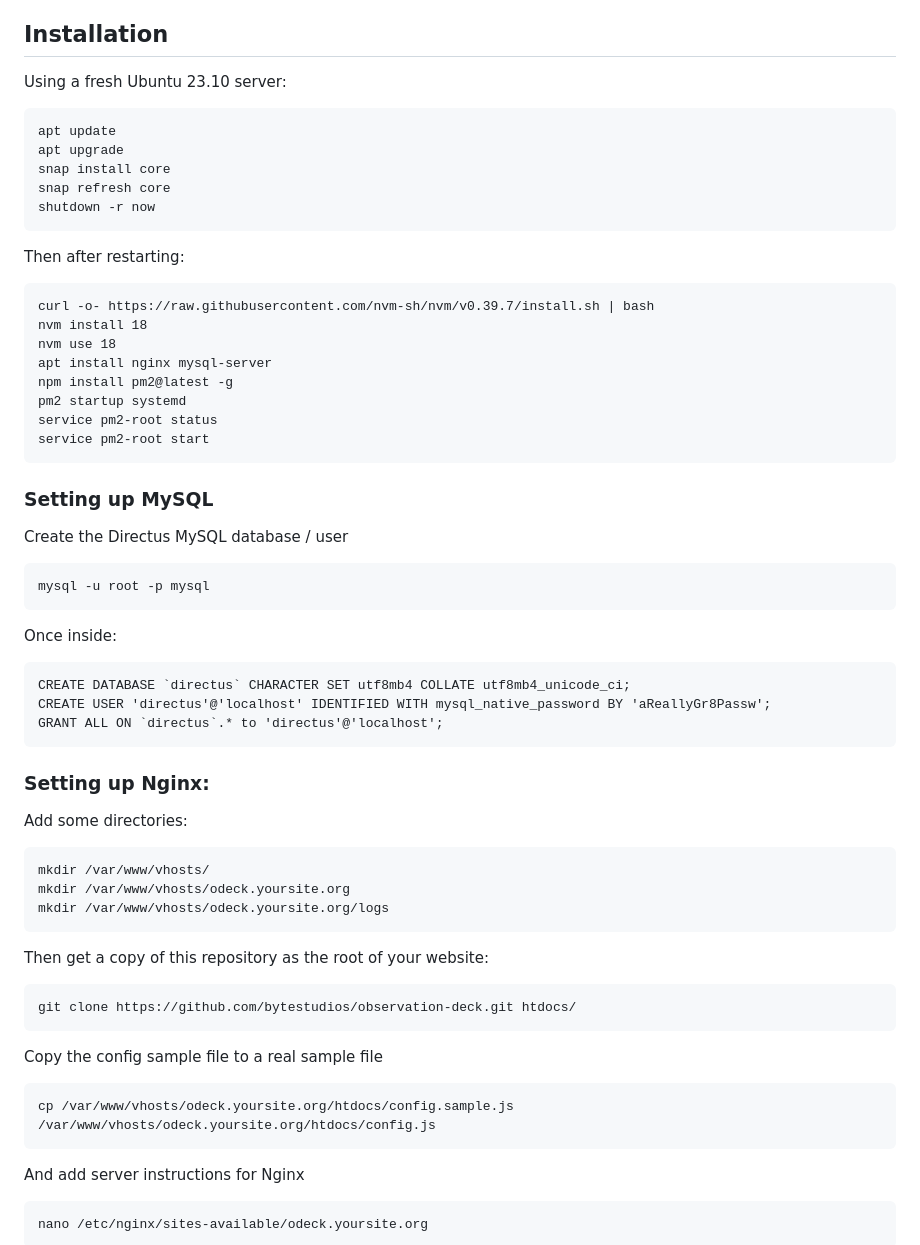
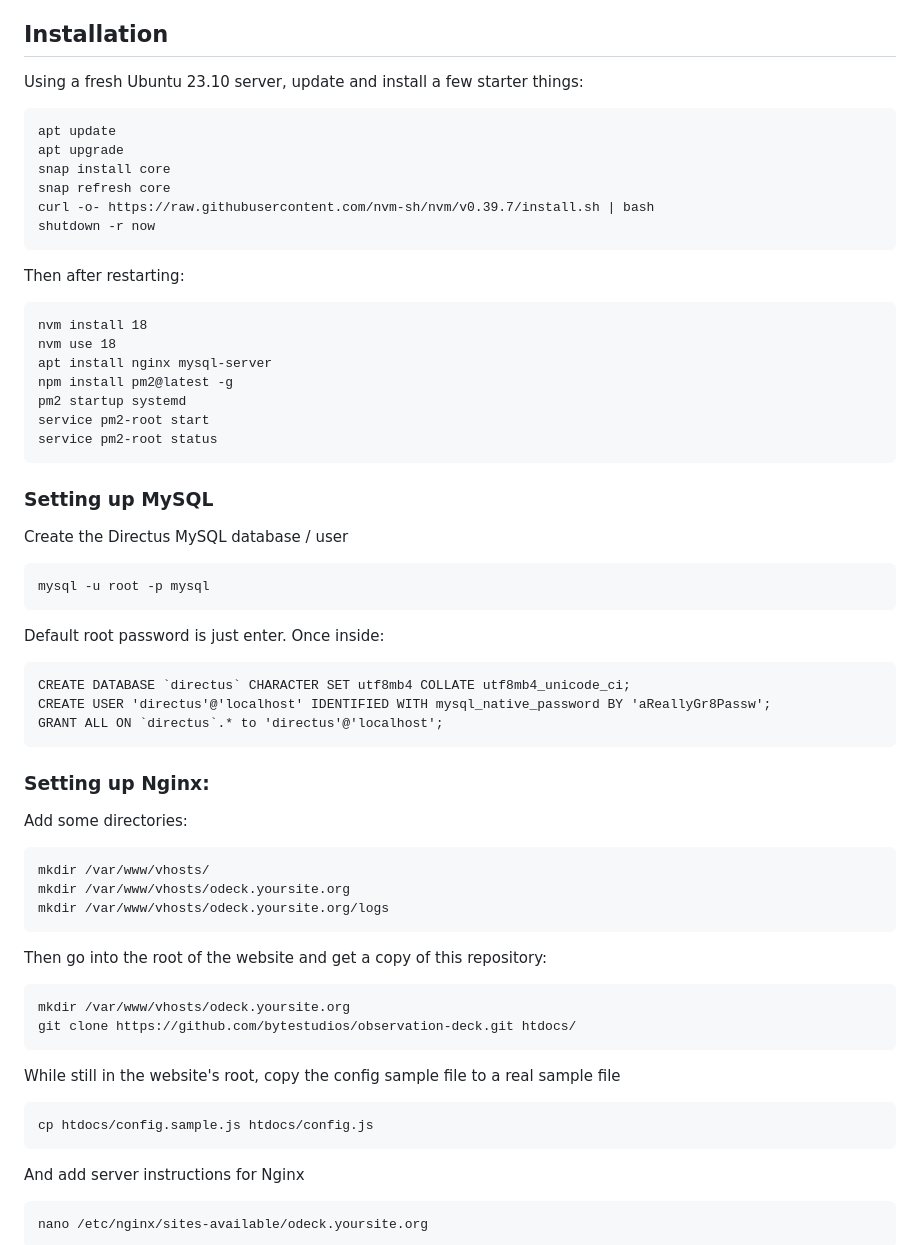
Before and after one commit to bytestudios/observation-deck, a Markdown page: README.md, the part around the change printed below. Rendered like a GitHub page.

````diff
--- a/README.md
+++ b/README.md
@@ -49,26 +49,26 @@ Observation deck is a Vue application written in Quasar UMD, and works entirely
 
 ## Installation
 
-Using a fresh Ubuntu 23.10 server:
+Using a fresh Ubuntu 23.10 server, update and install a few starter things:
 
 ```
 apt update
 apt upgrade
 snap install core
 snap refresh core
+curl -o- https://raw.githubusercontent.com/nvm-sh/nvm/v0.39.7/install.sh | bash
 shutdown -r now
 ```
 
 Then after restarting:
 ```
-curl -o- https://raw.githubusercontent.com/nvm-sh/nvm/v0.39.7/install.sh | bash
 nvm install 18
 nvm use 18
 apt install nginx mysql-server
 npm install pm2@latest -g
 pm2 startup systemd
+service pm2-root start
 service pm2-root status
-service pm2-root start
 ```
 
 ### Setting up MySQL
@@ -76,7 +76,7 @@ Create the Directus MySQL database / user
 ```
 mysql -u root -p mysql
 ```
-Once inside:
+Default root password is just enter. Once inside:
 ```
 CREATE DATABASE `directus` CHARACTER SET utf8mb4 COLLATE utf8mb4_unicode_ci;
 CREATE USER 'directus'@'localhost' IDENTIFIED WITH mysql_native_password BY 'aReallyGr8Passw';
@@ -91,13 +91,14 @@ mkdir /var/www/vhosts/
 mkdir /var/www/vhosts/odeck.yoursite.org
 mkdir /var/www/vhosts/odeck.yoursite.org/logs
 ```
-Then get a copy of this repository as the root of your website:
+Then go into the root of the website and get a copy of this repository:
 ```
+mkdir /var/www/vhosts/odeck.yoursite.org
 git clone https://github.com/bytestudios/observation-deck.git htdocs/
 ```
-Copy the config sample file to a real sample file
+While still in the website's root, copy the config sample file to a real sample file
 ```
-cp /var/www/vhosts/odeck.yoursite.org/htdocs/config.sample.js /var/www/vhosts/odeck.yoursite.org/htdocs/config.js
+cp htdocs/config.sample.js htdocs/config.js
 ```
 
 And add server instructions for Nginx
````
Also changed, not shown: other parts of README.md (+94 -17 lines).
